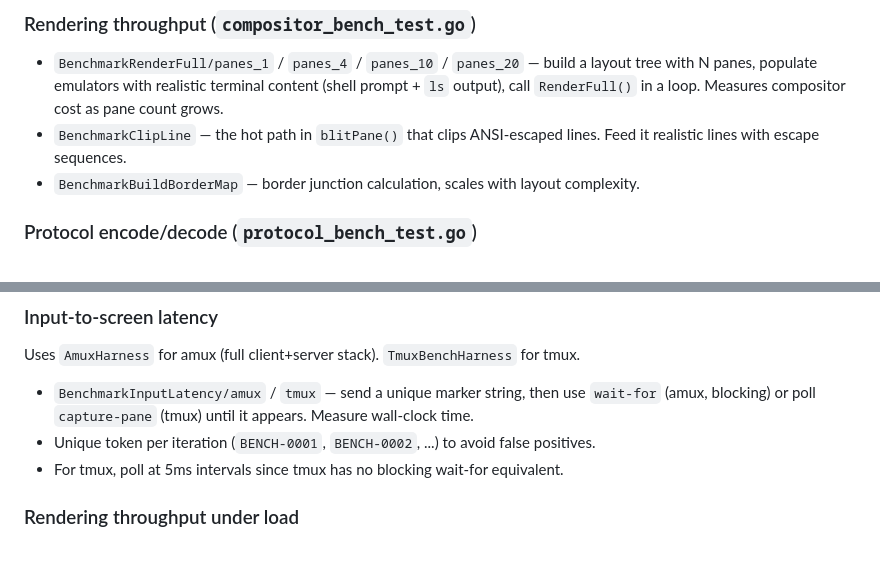
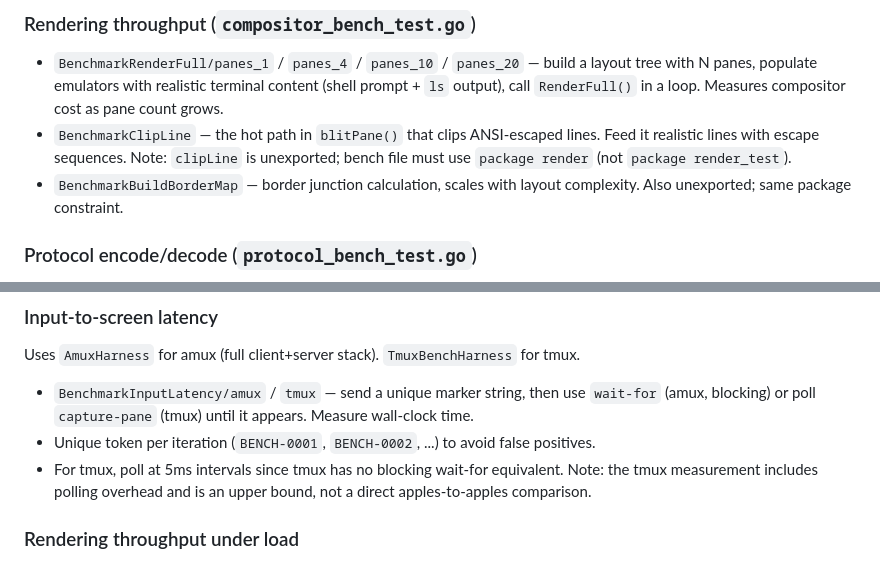
Before and after one commit to weill-labs/amux, a Markdown page: docs/specs/2026-03-15-benchmark-suite-design.md, 2 parts joined by grey strips. Rendered like a GitHub page.

Commit message:
Address spec review feedback
Clarify that tmux input-latency measurement includes polling overhead
(upper bound). Note that clipLine and buildBorderMap are unexported,
requiring package render (not package render_test) for bench files.

Co-Authored-By: Claude Opus 4.6 (1M context) <noreply@anthropic.com>

```diff
--- a/docs/specs/2026-03-15-benchmark-suite-design.md
+++ b/docs/specs/2026-03-15-benchmark-suite-design.md
@@ -43,8 +43,8 @@ All use Go's `testing.B` for `benchstat`-compatible output.
 ### Rendering throughput (`compositor_bench_test.go`)
 
 - `BenchmarkRenderFull/panes_1` / `panes_4` / `panes_10` / `panes_20` — build a layout tree with N panes, populate emulators with realistic terminal content (shell prompt + `ls` output), call `RenderFull()` in a loop. Measures compositor cost as pane count grows.
-- `BenchmarkClipLine` — the hot path in `blitPane()` that clips ANSI-escaped lines. Feed it realistic lines with escape sequences.
-- `BenchmarkBuildBorderMap` — border junction calculation, scales with layout complexity.
+- `BenchmarkClipLine` — the hot path in `blitPane()` that clips ANSI-escaped lines. Feed it realistic lines with escape sequences. Note: `clipLine` is unexported; bench file must use `package render` (not `package render_test`).
+- `BenchmarkBuildBorderMap` — border junction calculation, scales with layout complexity. Also unexported; same package constraint.
 
 ### Protocol encode/decode (`protocol_bench_test.go`)
 
@@ -90,7 +90,7 @@ Uses `AmuxHarness` for amux (full client+server stack). `TmuxBenchHarness` for t
 
 - `BenchmarkInputLatency/amux` / `tmux` — send a unique marker string, then use `wait-for` (amux, blocking) or poll `capture-pane` (tmux) until it appears. Measure wall-clock time.
 - Unique token per iteration (`BENCH-0001`, `BENCH-0002`, ...) to avoid false positives.
-- For tmux, poll at 5ms intervals since tmux has no blocking wait-for equivalent.
+- For tmux, poll at 5ms intervals since tmux has no blocking wait-for equivalent. Note: the tmux measurement includes polling overhead and is an upper bound, not a direct apples-to-apples comparison.
 
 ### Rendering throughput under load
 
```
